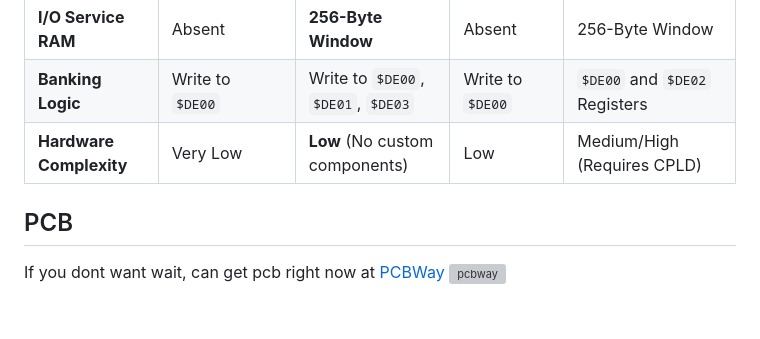
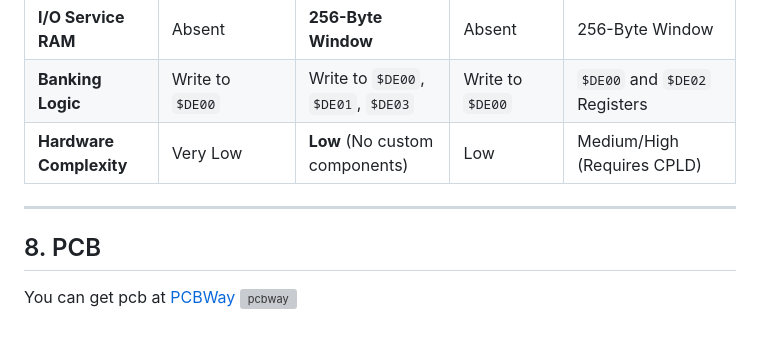
Before and after one commit to crystalct/MagicDeskPlus, a Markdown page: README.md, the part around the change. Drawn GitHub-style; grey boxes are pictures that could not be loaded.

Commit message:
Revise PCB section in README
Updated PCB section for clarity and added image.

```diff
--- a/README.md
+++ b/README.md
@@ -131,7 +131,9 @@ To contextualize the Magic Desk Plus in the retrocomputing ecosystem, it is esse
 | **Banking Logic** | Write to `$DE00` | Write to `$DE00`, `$DE01`, `$DE03` | Write to `$DE00` | `$DE00` and `$DE02` Registers |
 | **Hardware Complexity** | Very Low | **Low** (No custom components) | Low | Medium/High (Requires CPLD) |
 
-PCB
 ---
-If you dont want wait, can get pcb right now at [PCBWay](https://www.pcbway.com/project/shareproject/Magic_Desk_Plus_Cartridge_for_Commodore_64_28e7cafd.html)
+
+## 8. PCB
+
+You can get pcb at [PCBWay](https://www.pcbway.com/project/shareproject/Magic_Desk_Plus_Cartridge_for_Commodore_64_28e7cafd.html)
 <img width="225" height="225" alt="pcbway" src="https://github.com/user-attachments/assets/5558e825-dfe8-43b2-9b08-acfcac97edc4" />
```
